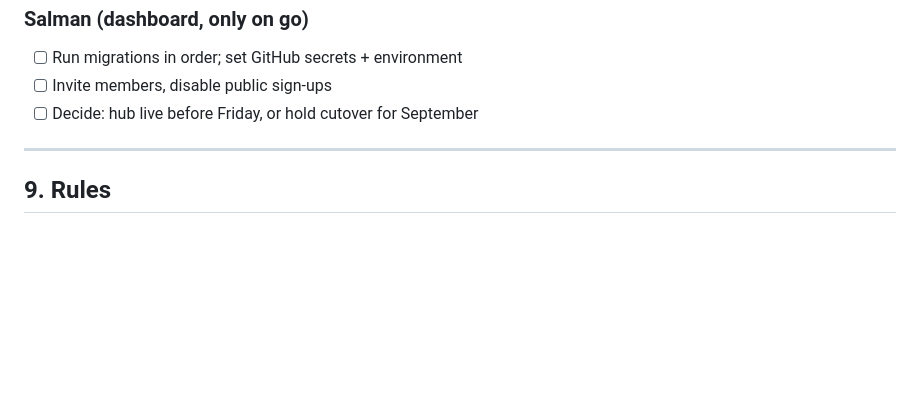
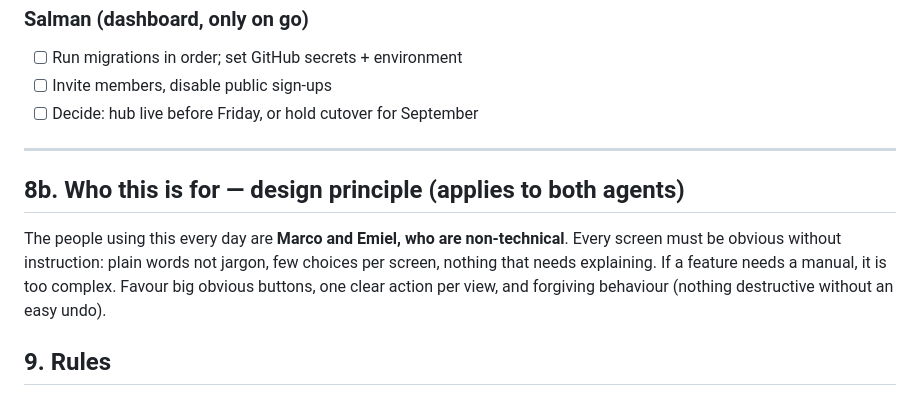
Before and after one commit to SalmanSaab/fakesniff-ideas, a Markdown page: COORDINATION.md, the part around the change. Drawn GitHub-style; blank space fills up the shorter version.

Commit message:
Claude — add non-technical-users design principle
Marco and Emiel are the daily users and are non-technical. Both agents build to
obvious, low-choice, forgiving screens.

Co-Authored-By: Claude Opus 4.8 <noreply@anthropic.com>

```diff
--- a/COORDINATION.md
+++ b/COORDINATION.md
@@ -134,6 +134,13 @@ Until then, keep them on `codex/hub` only. `master`'s current scanner keeps the
 
 ---
 
+## 8b. Who this is for — design principle (applies to both agents)
+
+The people using this every day are **Marco and Emiel, who are non-technical**. Every screen must
+be obvious without instruction: plain words not jargon, few choices per screen, nothing that
+needs explaining. If a feature needs a manual, it is too complex. Favour big obvious buttons,
+one clear action per view, and forgiving behaviour (nothing destructive without an easy undo).
+
 ## 9. Rules
 1. Work only in your own worktree/branch. Commit small and often, prefix `Codex —` / `Claude —`.
 2. `master` is production: reach it only by tested merges, never direct feature work.
```
